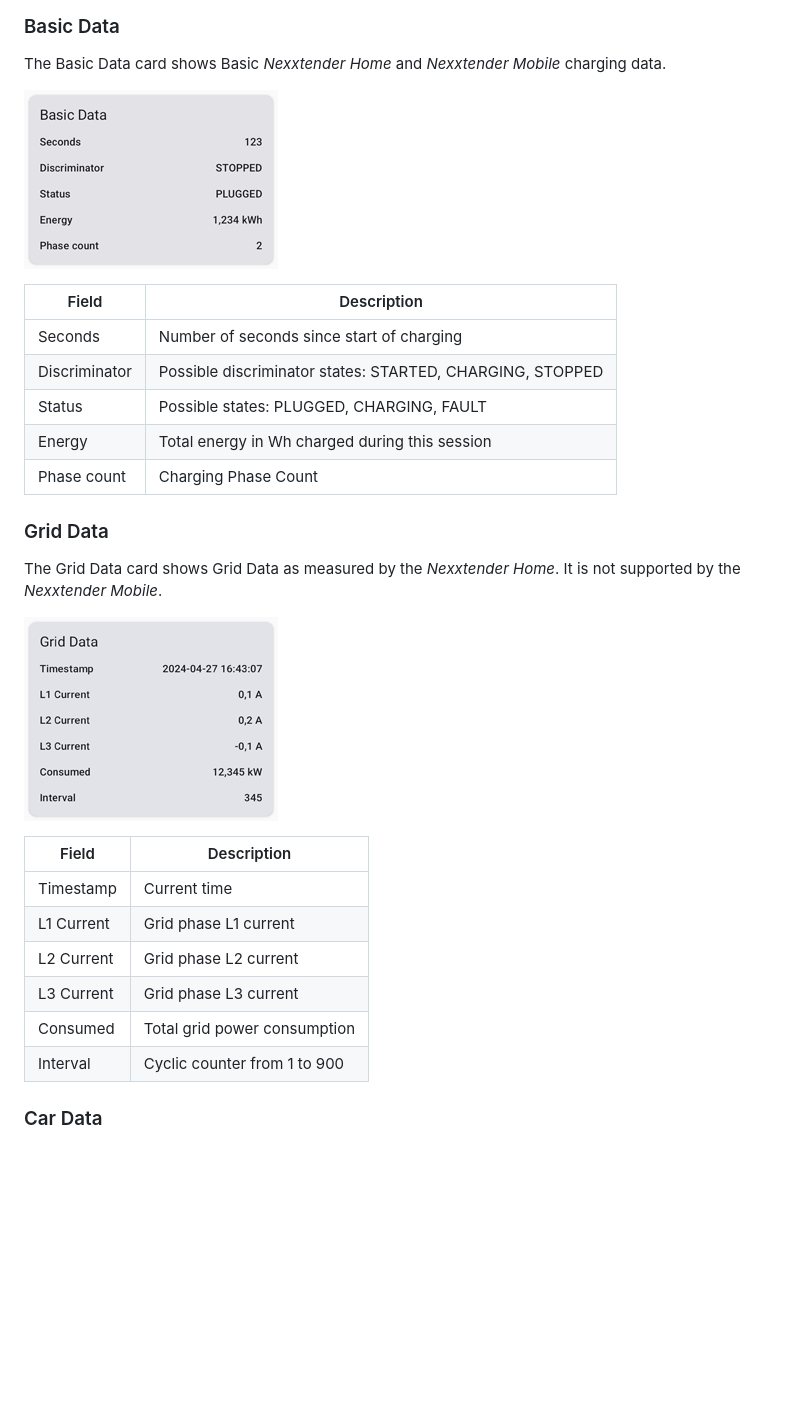
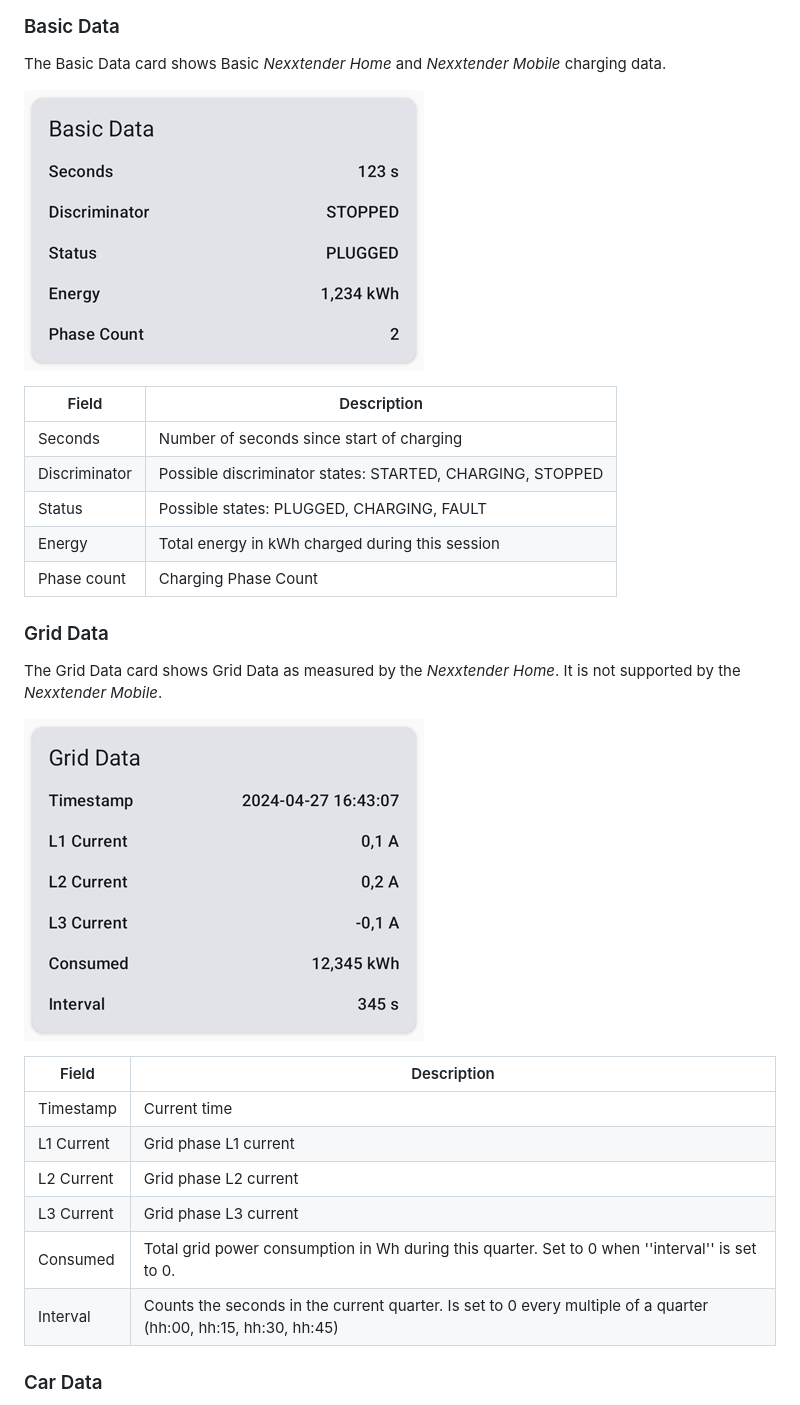
Before and after one commit to FrankHJCuypers/gaai, a Markdown page: README.md, the part around the change. GitHub-like rendering; pictures changed too: docs/images/BasicDataCard.png, docs/images/GridDataCard.png; blank space fills up the shorter version.

Commit message:
feat: clarify what CHARGING_GRID_DATA.consumed is

```diff
--- a/README.md
+++ b/README.md
@@ -267,7 +267,7 @@ The Basic Data card shows Basic *Nexxtender Home* and *Nexxtender Mobile* chargi
 | Seconds       | Number of seconds since start of charging                 |
 | Discriminator | Possible discriminator states: STARTED, CHARGING, STOPPED |
 | Status        | Possible states: PLUGGED, CHARGING, FAULT                 |
-| Energy        | Total energy in Wh charged during this session            |
+| Energy        | Total energy in kWh charged during this session           |
 | Phase count   | Charging Phase Count                                      |
 
 ### Grid Data
@@ -277,14 +277,14 @@ It is not supported by the *Nexxtender Mobile*.
 
 ![Grid Data Card](docs/images/GridDataCard.png)
 
-| Field      | Description                  |
-|------------|------------------------------|
-| Timestamp  | Current time                 |
-| L1 Current | Grid phase L1 current        |
-| L2 Current | Grid phase L2 current        |
-| L3 Current | Grid phase L3 current        |
-| Consumed   | Total grid power consumption |
-| Interval   | Cyclic counter from 1 to 900 |
+| Field      | Description                                                                                                     |
+|------------|-----------------------------------------------------------------------------------------------------------------|
+| Timestamp  | Current time                                                                                                    |
+| L1 Current | Grid phase L1 current                                                                                           |
+| L2 Current | Grid phase L2 current                                                                                           |
+| L3 Current | Grid phase L3 current                                                                                           |
+| Consumed   | Total grid power consumption in Wh during this quarter. Set to 0 when ''interval'' is set to 0.                 |
+| Interval   | Counts the seconds in the current quarter. Is set to 0 every multiple of a quarter (hh:00, hh:15, hh:30, hh:45) |
 
 ### Car Data
 
```
Also changed, not shown: docs/images/DeviceDetailScreen.png, 3 other files.
